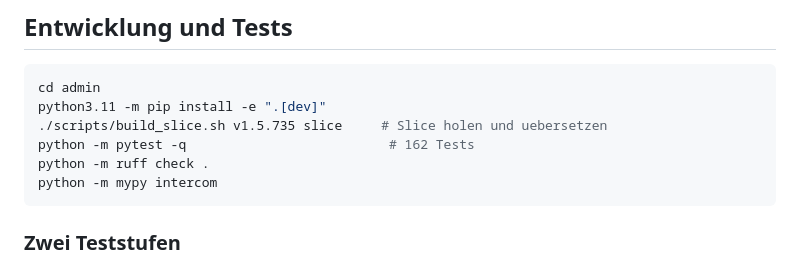
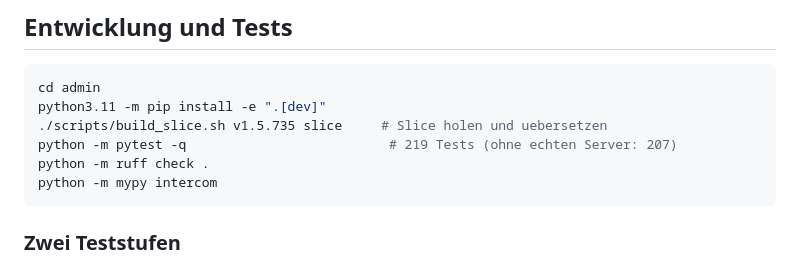
Before and after one commit to ConGp20/mumble-gui, a Markdown page: README.md, the part around the change. Rendered like a GitHub page.

Commit message:
README: Testzahl berichtigt (219 statt 162)
Co-Authored-By: Claude Opus 5 <noreply@anthropic.com>
Claude-Session: https://claude.ai/code/session_01T3WFzxmePCK5sdJu6xrwyn

````diff
--- a/README.md
+++ b/README.md
@@ -599,7 +599,7 @@ koennen darum in keiner Gruppe sein. Auf der Seite „Nutzer" registrieren
 cd admin
 python3.11 -m pip install -e ".[dev]"
 ./scripts/build_slice.sh v1.5.735 slice     # Slice holen und uebersetzen
-python -m pytest -q                          # 162 Tests
+python -m pytest -q                          # 219 Tests (ohne echten Server: 207)
 python -m ruff check .
 python -m mypy intercom
 ```
````
